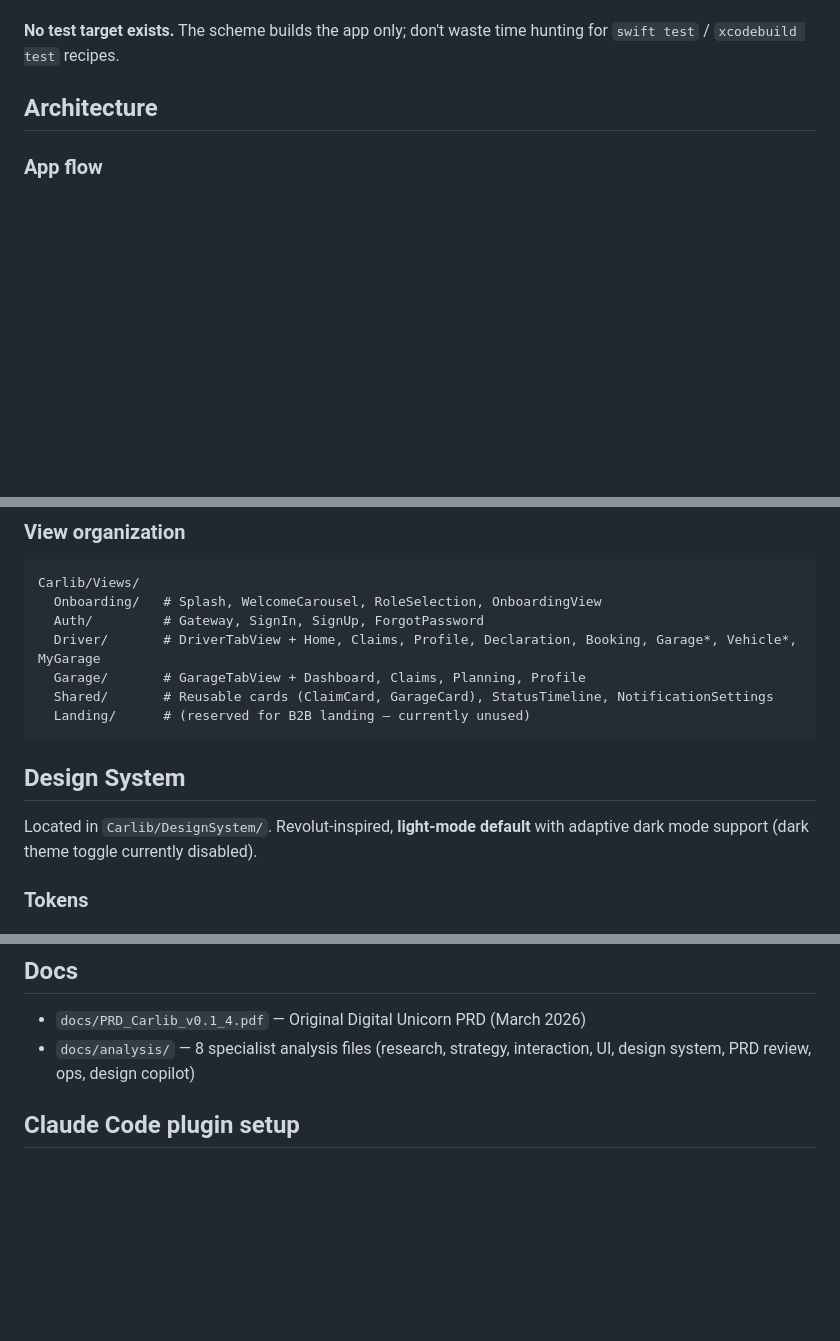
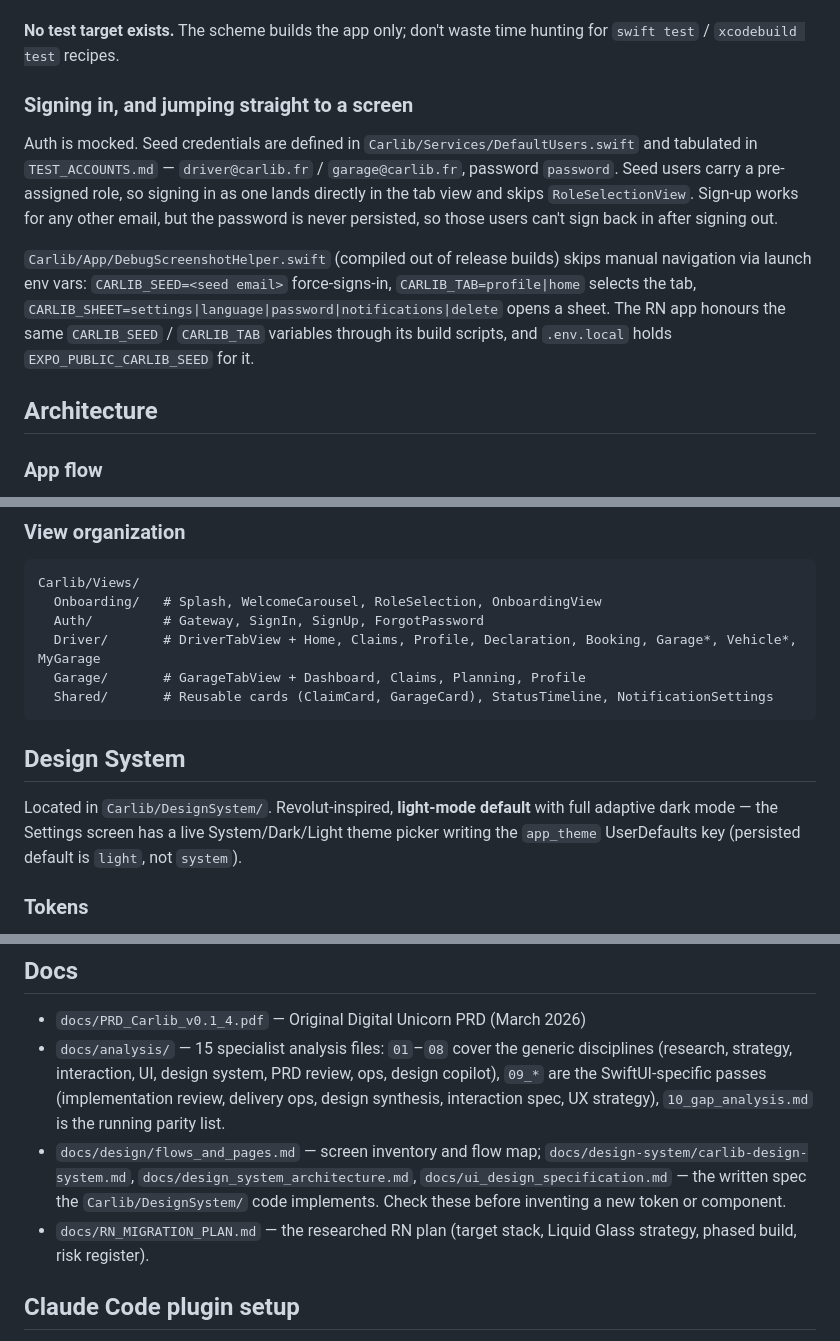
Before and after one commit to hulusi-tunc/Carlib, a Markdown page: CLAUDE.md, 3 parts joined by grey strips. Drawn GitHub-style; blank space fills up the shorter version.

````diff
--- a/CLAUDE.md
+++ b/CLAUDE.md
@@ -40,6 +40,12 @@ open Carlib.xcodeproj
 **Important:** XcodeGen regenerates `Info.plist` from `project.yml` — do NOT edit `Info.plist` directly. Add Info.plist keys under `targets.Carlib.info.properties` in `project.yml` instead (e.g., `UIAppFonts`, usage descriptions).
 
 **No test target exists.** The scheme builds the app only; don't waste time hunting for `swift test` / `xcodebuild test` recipes.
+
+### Signing in, and jumping straight to a screen
+
+Auth is mocked. Seed credentials are defined in `Carlib/Services/DefaultUsers.swift` and tabulated in `TEST_ACCOUNTS.md` — `driver@carlib.fr` / `garage@carlib.fr`, password `password`. Seed users carry a pre-assigned role, so signing in as one lands directly in the tab view and skips `RoleSelectionView`. Sign-up works for any other email, but the password is never persisted, so those users can't sign back in after signing out.
+
+`Carlib/App/DebugScreenshotHelper.swift` (compiled out of release builds) skips manual navigation via launch env vars: `CARLIB_SEED=<seed email>` force-signs-in, `CARLIB_TAB=profile|home` selects the tab, `CARLIB_SHEET=settings|language|password|notifications|delete` opens a sheet. The RN app honours the same `CARLIB_SEED` / `CARLIB_TAB` variables through its build scripts, and `.env.local` holds `EXPO_PUBLIC_CARLIB_SEED` for it.
 
 ## Architecture
 
@@ -79,12 +85,11 @@ Carlib/Views/
   Driver/       # DriverTabView + Home, Claims, Profile, Declaration, Booking, Garage*, Vehicle*, MyGarage
   Garage/       # GarageTabView + Dashboard, Claims, Planning, Profile
   Shared/       # Reusable cards (ClaimCard, GarageCard), StatusTimeline, NotificationSettings
-  Landing/      # (reserved for B2B landing — currently unused)
 ```
 
 ## Design System
 
-Located in `Carlib/DesignSystem/`. Revolut-inspired, **light-mode default** with adaptive dark mode support (dark theme toggle currently disabled).
+Located in `Carlib/DesignSystem/`. Revolut-inspired, **light-mode default** with full adaptive dark mode — the Settings screen has a live System/Dark/Light theme picker writing the `app_theme` UserDefaults key (persisted default is `light`, not `system`).
 
 ### Tokens
 - **`CarlibColors`** — All colors use `adaptive(light:dark:)` helper for light/dark mode support. Raw RGB is avoided in views; use token names like `.carlibDark`, `.carlibSecondary`, `.carlibScreenBg`, `.tileSecondary`, `.brandYellow`.
@@ -153,7 +171,9 @@ Separate Next.js 16 marketing site for Carlib. Its own toolchain, lives under `w
 ## Docs
 
 - `docs/PRD_Carlib_v0.1_4.pdf` — Original Digital Unicorn PRD (March 2026)
-- `docs/analysis/` — 8 specialist analysis files (research, strategy, interaction, UI, design system, PRD review, ops, design copilot)
+- `docs/analysis/` — 15 specialist analysis files: `01`–`08` cover the generic disciplines (research, strategy, interaction, UI, design system, PRD review, ops, design copilot), `09_*` are the SwiftUI-specific passes (implementation review, delivery ops, design synthesis, interaction spec, UX strategy), `10_gap_analysis.md` is the running parity list.
+- `docs/design/flows_and_pages.md` — screen inventory and flow map; `docs/design-system/carlib-design-system.md`, `docs/design_system_architecture.md`, `docs/ui_design_specification.md` — the written spec the `Carlib/DesignSystem/` code implements. Check these before inventing a new token or component.
+- `docs/RN_MIGRATION_PLAN.md` — the researched RN plan (target stack, Liquid Glass strategy, phased build, risk register).
 
 ## Claude Code plugin setup
 
````
Also changed, not shown: other parts of CLAUDE.md (+15 -2 lines).
